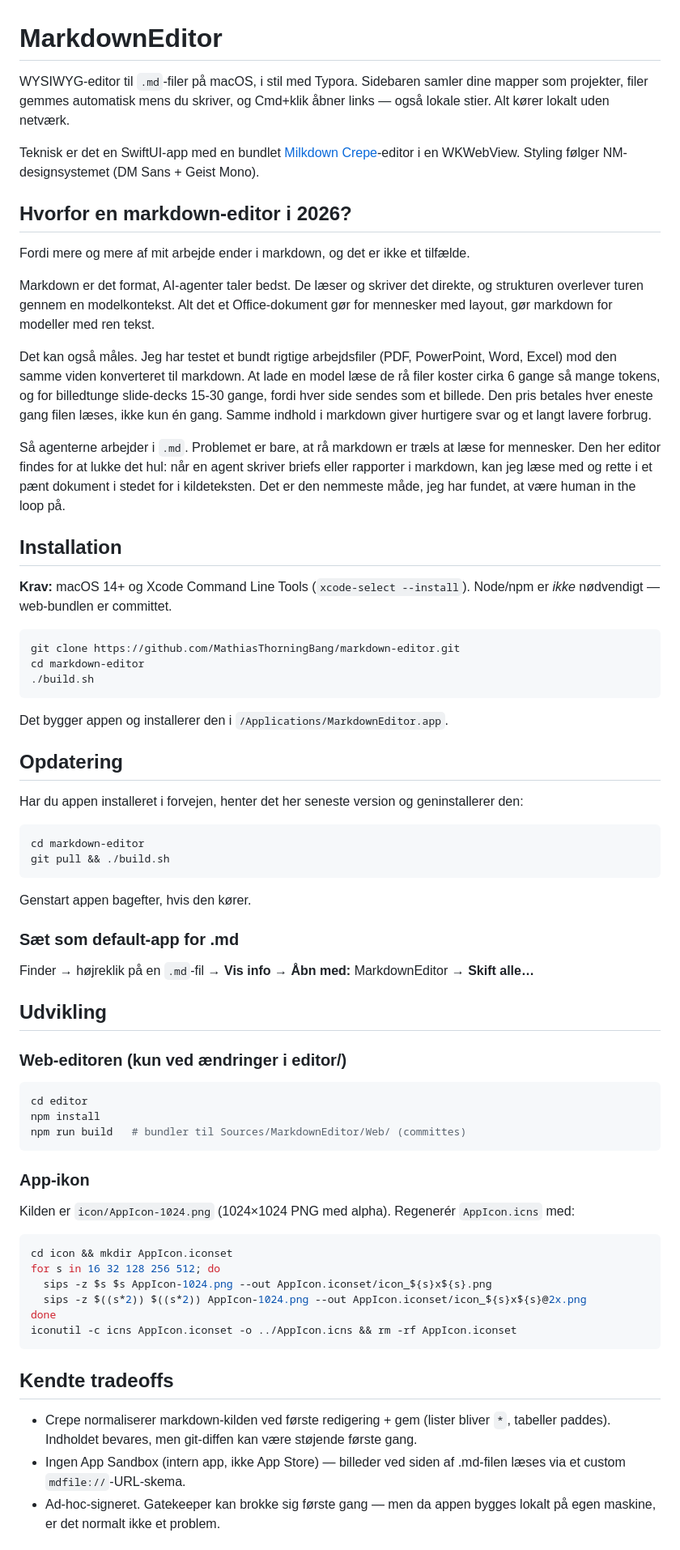
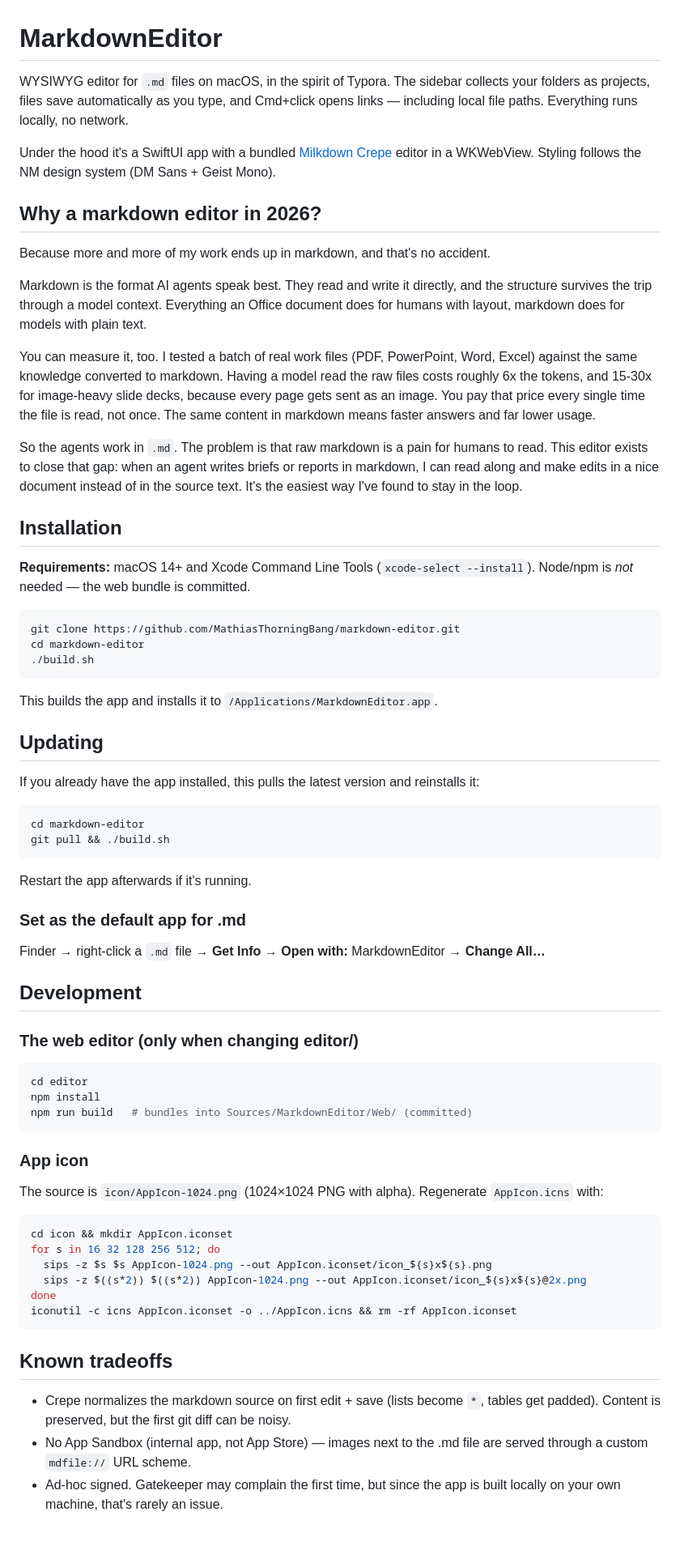
Before and after one commit to MathiasThorningBang/markdown-editor, a Markdown page: README.md, the part around one of its changes. Shown at 81% size. GitHub-like rendering.

Commit message:
README in English
Co-Authored-By: Claude Fable 5 <noreply@anthropic.com>

````diff
--- a/README.md
+++ b/README.md
@@ -1,22 +1,22 @@
 # MarkdownEditor
 
-WYSIWYG-editor til `.md`-filer på macOS, i stil med Typora. Sidebaren samler dine mapper som projekter, filer gemmes automatisk mens du skriver, og Cmd+klik åbner links — også lokale stier. Alt kører lokalt uden netværk.
+WYSIWYG editor for `.md` files on macOS, in the spirit of Typora. The sidebar collects your folders as projects, files save automatically as you type, and Cmd+click opens links — including local file paths. Everything runs locally, no network.
 
-Teknisk er det en SwiftUI-app med en bundlet [Milkdown Crepe](https://milkdown.dev/docs/guide/using-crepe)-editor i en WKWebView. Styling følger NM-designsystemet (DM Sans + Geist Mono).
+Under the hood it's a SwiftUI app with a bundled [Milkdown Crepe](https://milkdown.dev/docs/guide/using-crepe) editor in a WKWebView. Styling follows the NM design system (DM Sans + Geist Mono).
 
-## Hvorfor en markdown-editor i 2026?
+## Why a markdown editor in 2026?
 
-Fordi mere og mere af mit arbejde ender i markdown, og det er ikke et tilfælde.
+Because more and more of my work ends up in markdown, and that's no accident.
 
-Markdown er det format, AI-agenter taler bedst. De læser og skriver det direkte, og strukturen overlever turen gennem en modelkontekst. Alt det et Office-dokument gør for mennesker med layout, gør markdown for modeller med ren tekst.
+Markdown is the format AI agents speak best. They read and write it directly, and the structure survives the trip through a model context. Everything an Office document does for humans with layout, markdown does for models with plain text.
 
-Det kan også måles. Jeg har testet et bundt rigtige arbejdsfiler (PDF, PowerPoint, Word, Excel) mod den samme viden konverteret til markdown. At lade en model læse de rå filer koster cirka 6 gange så mange tokens, og for billedtunge slide-decks 15-30 gange, fordi hver side sendes som et billede. Den pris betales hver eneste gang filen læses, ikke kun én gang. Samme indhold i markdown giver hurtigere svar og et langt lavere forbrug.
+You can measure it, too. I tested a batch of real work files (PDF, PowerPoint, Word, Excel) against the same knowledge converted to markdown. Having a model read the raw files costs roughly 6x the tokens, and 15-30x for image-heavy slide decks, because every page gets sent as an image. You pay that price every single time the file is read, not once. The same content in markdown means faster answers and far lower usage.
 
-Så agenterne arbejder i `.md`. Problemet er bare, at rå markdown er træls at læse for mennesker. Den her editor findes for at lukke det hul: når en agent skriver briefs eller rapporter i markdown, kan jeg læse med og rette i et pænt dokument i stedet for i kildeteksten. Det er den nemmeste måde, jeg har fundet, at være human in the loop på.
+So the agents work in `.md`. The problem is that raw markdown is a pain for humans to read. This editor exists to close that gap: when an agent writes briefs or reports in markdown, I can read along and make edits in a nice document instead of in the source text. It's the easiest way I've found to stay in the loop.
 
 ## Installation
 
-**Krav:** macOS 14+ og Xcode Command Line Tools (`xcode-select --install`). Node/npm er *ikke* nødvendigt — web-bundlen er committet.
+**Requirements:** macOS 14+ and Xcode Command Line Tools (`xcode-select --install`). Node/npm is *not* needed — the web bundle is committed.
 
 ```sh
 git clone https://github.com/MathiasThorningBang/markdown-editor.git
@@ -24,36 +24,36 @@ cd markdown-editor
 ./build.sh
 ```
 
-Det bygger appen og installerer den i `/Applications/MarkdownEditor.app`.
+This builds the app and installs it to `/Applications/MarkdownEditor.app`.
 
-## Opdatering
+## Updating
 
-Har du appen installeret i forvejen, henter det her seneste version og geninstallerer den:
+If you already have the app installed, this pulls the latest version and reinstalls it:
 
 ```sh
 cd markdown-editor
 git pull && ./build.sh
 ```
 
-Genstart appen bagefter, hvis den kører.
+Restart the app afterwards if it's running.
 
-### Sæt som default-app for .md
+### Set as the default app for .md
 
-Finder → højreklik på en `.md`-fil → **Vis info** → **Åbn med:** MarkdownEditor → **Skift alle…**
+Finder → right-click a `.md` file → **Get Info** → **Open with:** MarkdownEditor → **Change All…**
 
-## Udvikling
+## Development
 
-### Web-editoren (kun ved ændringer i editor/)
+### The web editor (only when changing editor/)
 
 ```sh
 cd editor
 npm install
-npm run build   # bundler til Sources/MarkdownEditor/Web/ (committes)
+npm run build   # bundles into Sources/MarkdownEditor/Web/ (committed)
 ```
 
-### App-ikon
+### App icon
 
-Kilden er `icon/AppIcon-1024.png` (1024×1024 PNG med alpha). Regenerér `AppIcon.icns` med:
+The source is `icon/AppIcon-1024.png` (1024×1024 PNG with alpha). Regenerate `AppIcon.icns` with:
 
 ```sh
 cd icon && mkdir AppIcon.iconset
@@ -64,9 +64,9 @@ done
 iconutil -c icns AppIcon.iconset -o ../AppIcon.icns && rm -rf AppIcon.iconset
 ```
 
-## Kendte tradeoffs
+## Known tradeoffs
 
-- Crepe normaliserer markdown-kilden ved første redigering + gem (lister bliver `*`, tabeller paddes). Indholdet bevares, men git-diffen kan være støjende første gang.
-- Ingen App Sandbox (intern app, ikke App Store) — billeder ved siden af .md-filen læses via et custom `mdfile://`-URL-skema.
-- Ad-hoc-signeret. Gatekeeper kan brokke sig første gang — men da appen bygges lokalt på egen maskine, er det normalt ikke et problem.
+- Crepe normalizes the markdown source on first edit + save (lists become `*`, tables get padded). Content is preserved, but the first git diff can be noisy.
+- No App Sandbox (internal app, not App Store) — images next to the .md file are served through a custom `mdfile://` URL scheme.
+- Ad-hoc signed. Gatekeeper may complain the first time, but since the app is built locally on your own machine, that's rarely an issue.
 
````
Also changed, not shown: other parts of README.md (+2 -2 lines).
